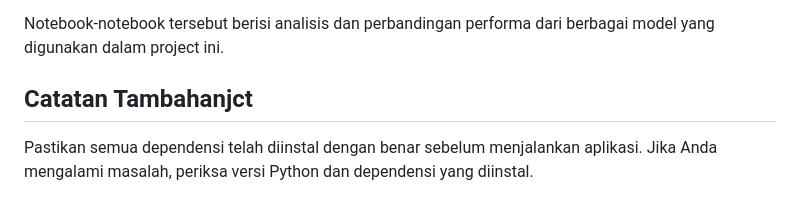
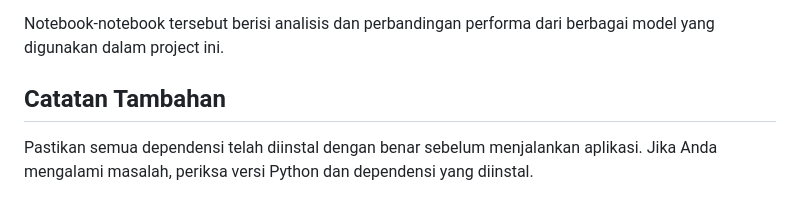
Before and after one commit to adeepe/skripsi, a Markdown page: README.md, the part around the change. GitHub-like rendering.

```diff
--- a/README.md
+++ b/README.md
@@ -80,5 +80,5 @@ Untuk melihat perbandingan model, Anda bisa membuka notebook berikut:
 
 Notebook-notebook tersebut berisi analisis dan perbandingan performa dari berbagai model yang digunakan dalam project ini.
 
-## Catatan Tambahanjct
+## Catatan Tambahan
 Pastikan semua dependensi telah diinstal dengan benar sebelum menjalankan aplikasi. Jika Anda mengalami masalah, periksa versi Python dan dependensi yang diinstal.
```
